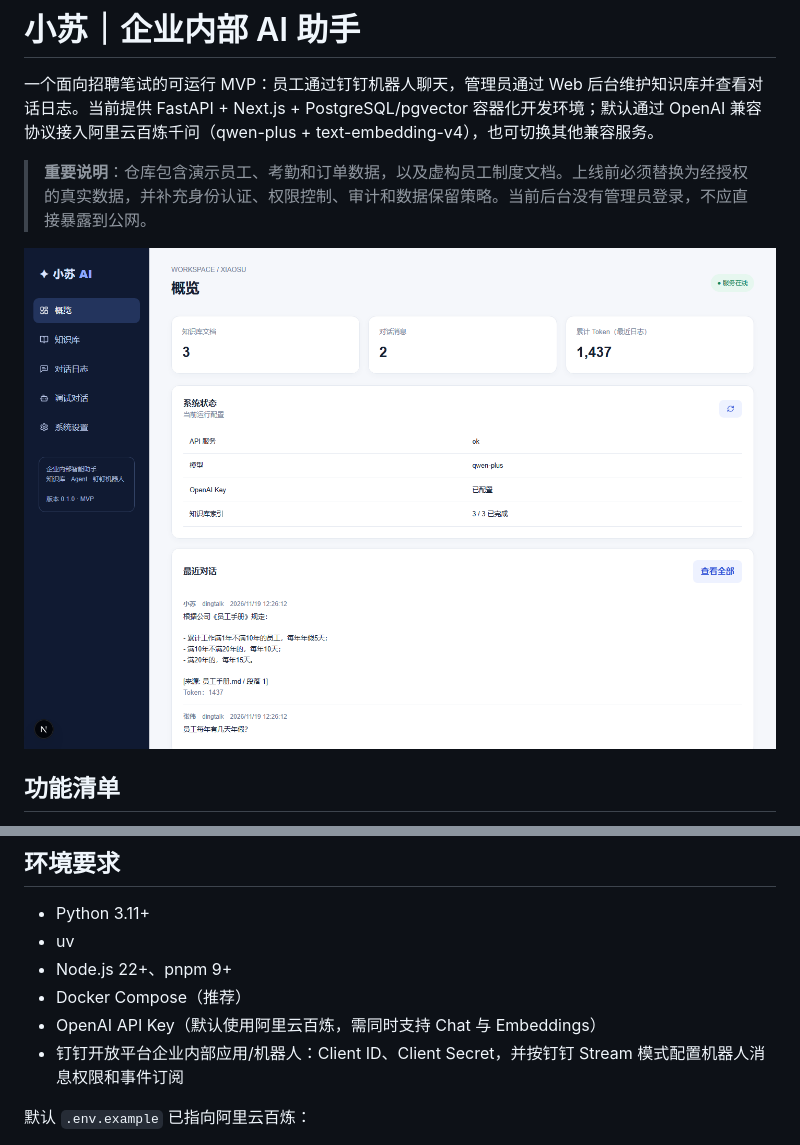
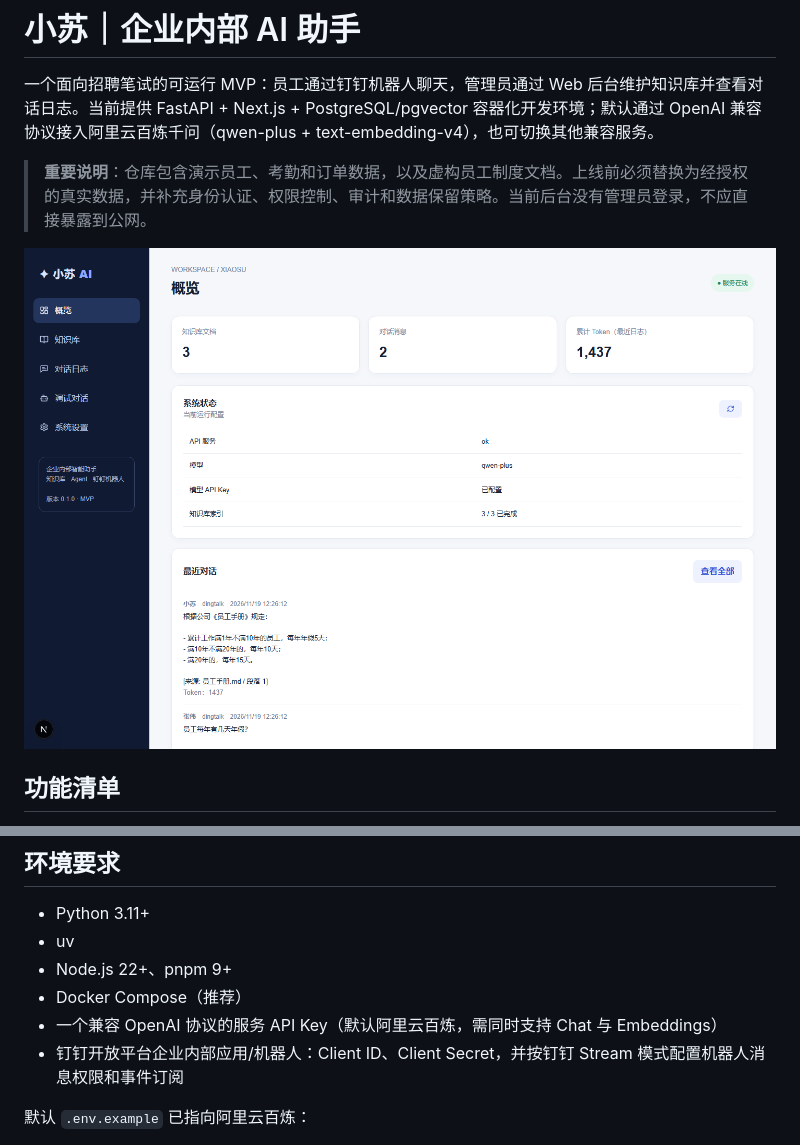
Before and after one commit to boat102/xiaosu, a Markdown page: README.md, 2 parts joined by grey strips. Rendered like a GitHub page; pictures changed too: docs/screenshot.png.

```diff
--- a/README.md
+++ b/README.md
@@ -51,7 +51,7 @@ flowchart LR
 - uv
 - Node.js 22+、pnpm 9+
 - Docker Compose（推荐）
-- OpenAI API Key（默认使用阿里云百炼，需同时支持 Chat 与 Embeddings）
+- 一个兼容 OpenAI 协议的服务 API Key（默认阿里云百炼，需同时支持 Chat 与 Embeddings）
 - 钉钉开放平台企业内部应用/机器人：Client ID、Client Secret，并按钉钉 Stream 模式配置机器人消息权限和事件订阅
 
 默认 `.env.example` 已指向阿里云百炼：
```
Also changed, not shown: other parts of README.md (+1 -1 lines), 1 other file.
